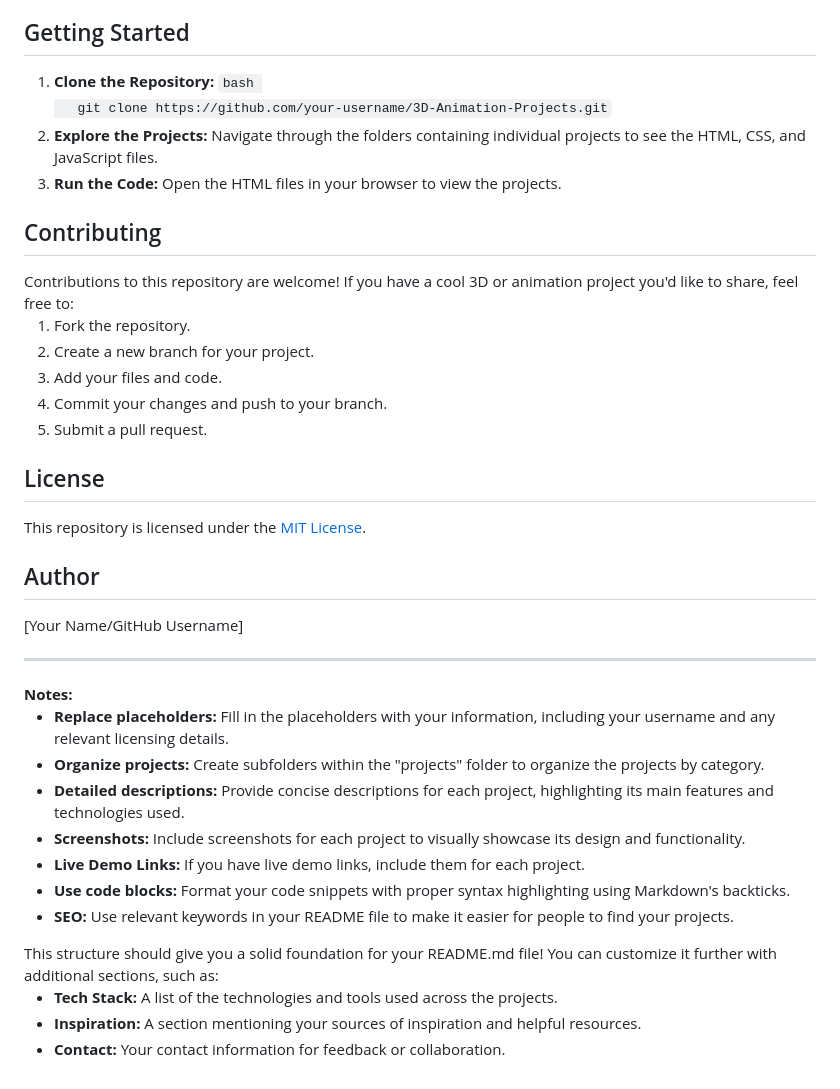
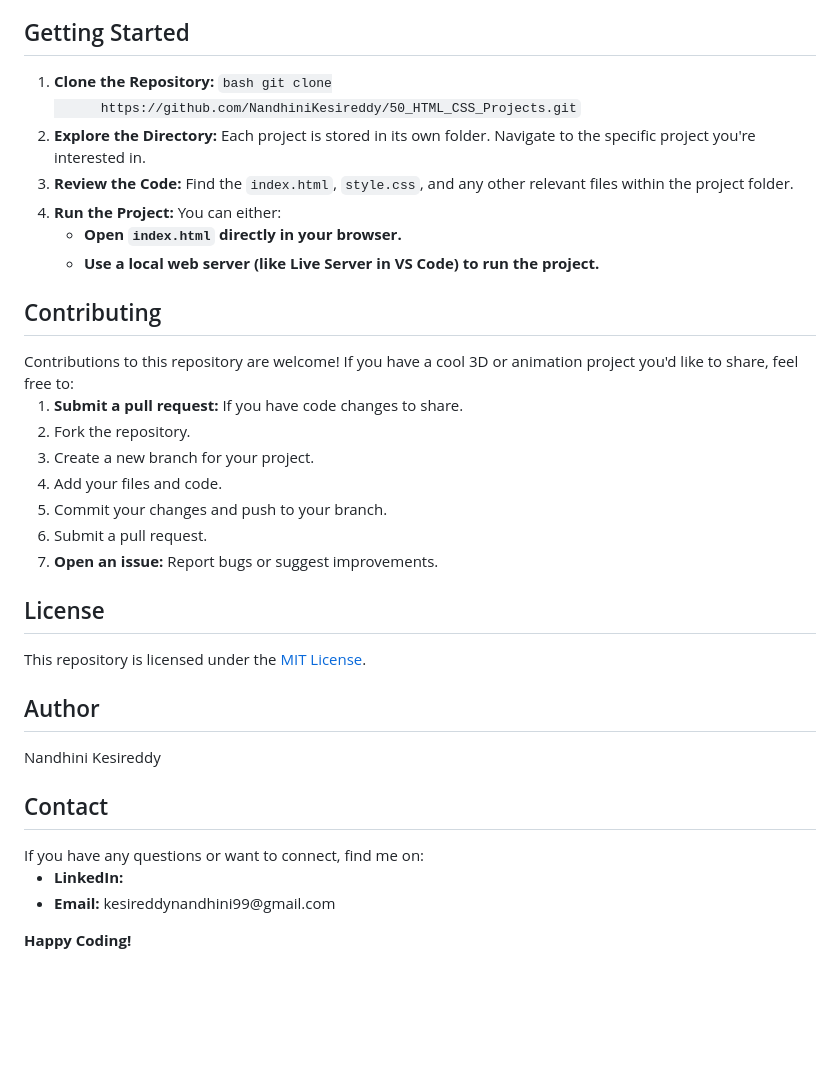
Before and after one commit to NandhiniKesireddy/50-JavaScript-Projects, a Markdown page: README.md, the part around the change printed below. Drawn GitHub-style; blank space fills up the shorter version.

```diff
--- a/README.md
+++ b/README.md
@@ -60,44 +161,56 @@ This repository is organized by project type and functionality.
 <h2>Getting Started</h2>
 <ol>
-<li>
-<strong>Clone the Repository:</strong>
-   <code>bash
-   git clone https://github.com/your-username/3D-Animation-Projects.git</code>
-</li>
-<li>
-<strong>Explore the Projects:</strong> Navigate through the folders containing individual projects to see the HTML, CSS, and JavaScript files.
-</li>
-<li>
-<strong>Run the Code:</strong> Open the HTML files in your browser to view the projects.
-</li>
+   <li>
+      <strong>Clone the Repository:</strong>
+      <code>bash git clone
+      https://github.com/NandhiniKesireddy/50_HTML_CSS_Projects.git</code>
+   </li>
+   <li>
+      <strong>Explore the Directory:</strong> Each project is stored in its own
+      folder. Navigate to the specific project you're interested in.
+   </li>
+   <li>
+      <strong>Review the Code:</strong> Find the <code>index.html</code>,
+      <code>style.css</code>, and any other relevant files within the project
+      folder.
+   </li>
+   <li>
+      <strong>Run the Project:</strong> You can either:
+      <ul>
+         <li>
+            <strong>Open <code>index.html</code> directly in your browser.</strong>
+         </li>
+         <li>
+            <strong>Use a local web server (like Live Server in VS Code) to run the
+               project.</strong>
+         </li>
+      </ul>
+   </li>
 </ol>
+
 <h2>Contributing</h2>
-Contributions to this repository are welcome! If you have a cool 3D or animation project you'd like to share, feel free to:
+Contributions to this repository are welcome! If you have a cool 3D or animation
+project you'd like to share, feel free to:
 <ol>
-<li>Fork the repository.</li>
-<li>Create a new branch for your project.</li>
-<li>Add your files and code.</li>
-<li>Commit your changes and push to your branch.</li>
-<li>Submit a pull request.</li>
+   <li>
+      <strong>Submit a pull request:</strong> If you have code changes to share.
+   </li>
+   <li>Fork the repository.</li>
+   <li>Create a new branch for your project.</li>
+   <li>Add your files and code.</li>
+   <li>Commit your changes and push to your branch.</li>
+   <li>Submit a pull request.</li>
+   <li><strong>Open an issue:</strong> Report bugs or suggest improvements.</li>
 </ol>
 <h2>License</h2>
 This repository is licensed under the <a href="LICENSE">MIT License</a>.
-<h2>Author</h2>
-[Your Name/GitHub Username]
-<hr />
-<strong>Notes:</strong>
+<h2>Author</h2> Nandhini Kesireddy
+
+<h2>Contact</h2>
+If you have any questions or want to connect, find me on:
 <ul>
-<li><strong>Replace placeholders:</strong> Fill in the placeholders with your information, including your username and any relevant licensing details.</li>
-<li><strong>Organize projects:</strong> Create subfolders within the "projects" folder to organize the projects by category.</li>
-<li><strong>Detailed descriptions:</strong> Provide concise descriptions for each project, highlighting its main features and technologies used.</li>
-<li><strong>Screenshots:</strong> Include screenshots for each project to visually showcase its design and functionality.</li>
-<li><strong>Live Demo Links:</strong> If you have live demo links, include them for each project.</li>
-<li><strong>Use code blocks:</strong> Format your code snippets with proper syntax highlighting using Markdown's backticks.</li>
-<li><strong>SEO:</strong> Use relevant keywords in your README file to make it easier for people to find your projects. </li>
+<li><strong>LinkedIn:</strong> <a href="linkedin.com/in/nandhini-kesireddy"></a></li>
+<li><strong>Email:</strong> kesireddynandhini99@gmail.com </li>
 </ul>
-This structure should give you a solid foundation for your README.md file! You can customize it further with additional sections, such as:
-<ul>
-<li><strong>Tech Stack:</strong> A list of the technologies and tools used across the projects.</li>
-<li><strong>Inspiration:</strong> A section mentioning your sources of inspiration and helpful resources.</li>
-<li><strong>Contact:</strong> Your contact information for feedback or collaboration.</li>
-</ul>
+
+<strong>Happy Coding!</strong>
```
Also changed, not shown: other parts of README.md (+149 -48 lines).
